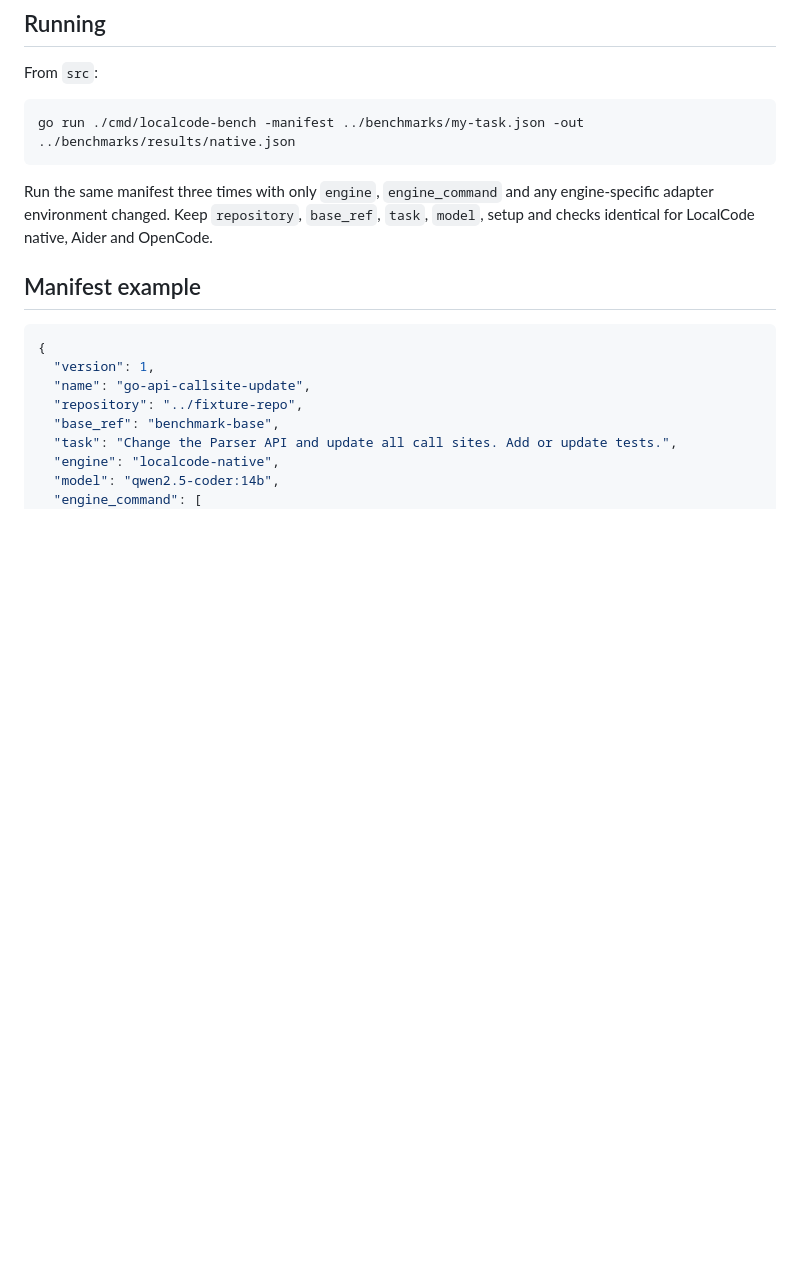
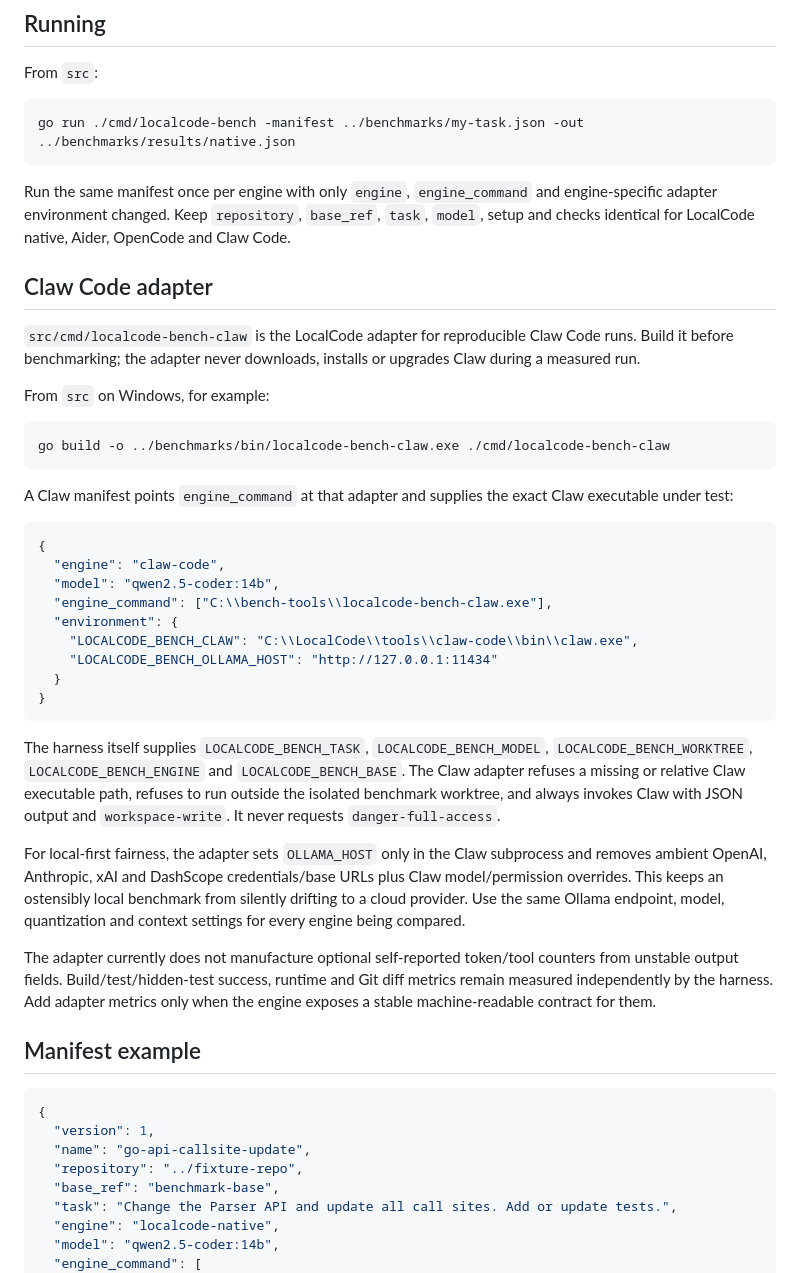
Before and after one commit to inetconnector/LocalCode, a Markdown page: benchmarks/README.md, the part around the change. Rendered like a GitHub page; blank space fills up the shorter version.

Commit message:
docs: document Claw benchmark adapter

````diff
--- a/benchmarks/README.md
+++ b/benchmarks/README.md
@@ -25,7 +25,37 @@ From `src`:
 go run ./cmd/localcode-bench -manifest ../benchmarks/my-task.json -out ../benchmarks/results/native.json
 ```
 
-Run the same manifest three times with only `engine`, `engine_command` and any engine-specific adapter environment changed. Keep `repository`, `base_ref`, `task`, `model`, setup and checks identical for LocalCode native, Aider and OpenCode.
+Run the same manifest once per engine with only `engine`, `engine_command` and engine-specific adapter environment changed. Keep `repository`, `base_ref`, `task`, `model`, setup and checks identical for LocalCode native, Aider, OpenCode and Claw Code.
+
+## Claw Code adapter
+
+`src/cmd/localcode-bench-claw` is the LocalCode adapter for reproducible Claw Code runs. Build it before benchmarking; the adapter never downloads, installs or upgrades Claw during a measured run.
+
+From `src` on Windows, for example:
+
+```text
+go build -o ../benchmarks/bin/localcode-bench-claw.exe ./cmd/localcode-bench-claw
+```
+
+A Claw manifest points `engine_command` at that adapter and supplies the exact Claw executable under test:
+
+```json
+{
+  "engine": "claw-code",
+  "model": "qwen2.5-coder:14b",
+  "engine_command": ["C:\\bench-tools\\localcode-bench-claw.exe"],
+  "environment": {
+    "LOCALCODE_BENCH_CLAW": "C:\\LocalCode\\tools\\claw-code\\bin\\claw.exe",
+    "LOCALCODE_BENCH_OLLAMA_HOST": "http://127.0.0.1:11434"
+  }
+}
+```
+
+The harness itself supplies `LOCALCODE_BENCH_TASK`, `LOCALCODE_BENCH_MODEL`, `LOCALCODE_BENCH_WORKTREE`, `LOCALCODE_BENCH_ENGINE` and `LOCALCODE_BENCH_BASE`. The Claw adapter refuses a missing or relative Claw executable path, refuses to run outside the isolated benchmark worktree, and always invokes Claw with JSON output and `workspace-write`. It never requests `danger-full-access`.
+
+For local-first fairness, the adapter sets `OLLAMA_HOST` only in the Claw subprocess and removes ambient OpenAI, Anthropic, xAI and DashScope credentials/base URLs plus Claw model/permission overrides. This keeps an ostensibly local benchmark from silently drifting to a cloud provider. Use the same Ollama endpoint, model, quantization and context settings for every engine being compared.
+
+The adapter currently does not manufacture optional self-reported token/tool counters from unstable output fields. Build/test/hidden-test success, runtime and Git diff metrics remain measured independently by the harness. Add adapter metrics only when the engine exposes a stable machine-readable contract for them.
 
 ## Manifest example
 
````
